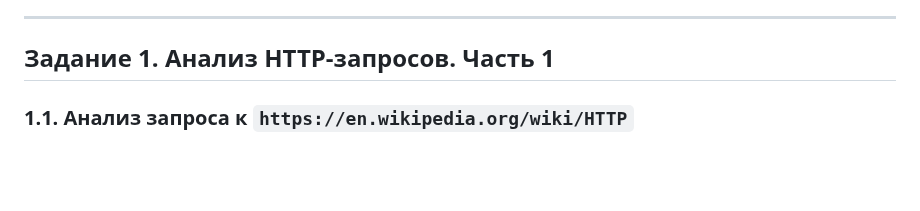
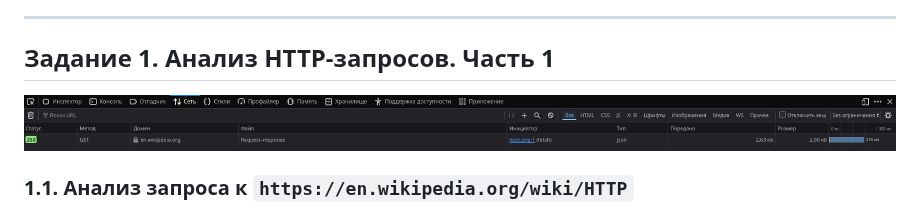
Before and after one commit to Ywxig/PHP, a Markdown page: lab-1/readme.md, the part around the change. GitHub-like rendering; pictures changed too: resorces/wiki_http_request.png (added); blank space fills up the shorter version.

Commit message:
lab1: add a img of http request

```diff
--- a/lab-1/readme.md
+++ b/lab-1/readme.md
@@ -6,6 +6,8 @@
 ---
 
 ## Задание 1. Анализ HTTP-запросов. Часть 1
+
+![Анализ HTTP-запроса Wikipedia](../resorces/wiki_http_request.png)
 
 ### 1.1. Анализ запроса к `https://en.wikipedia.org/wiki/HTTP`
 * **URL запроса:** `https://en.wikipedia.org/wiki/HTTP`
```
